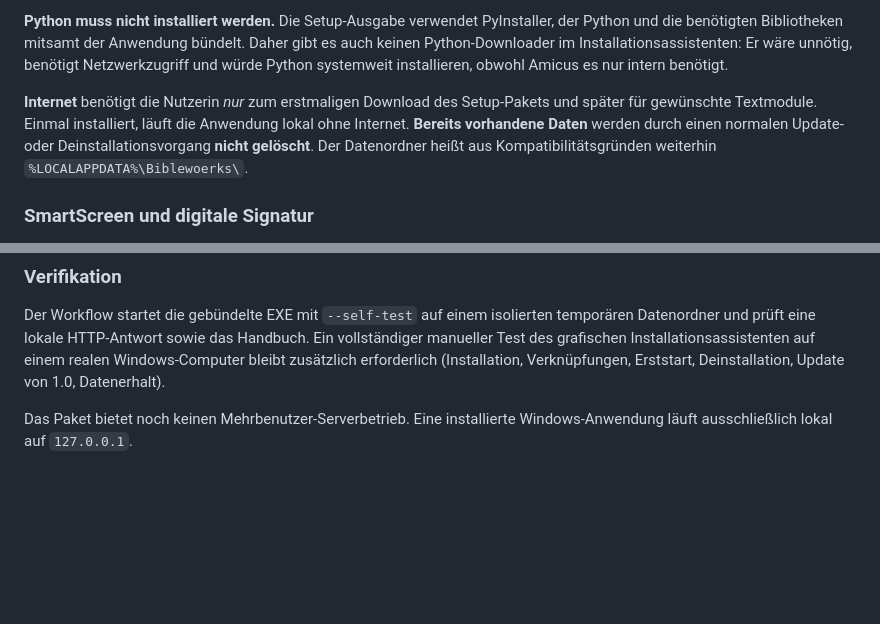
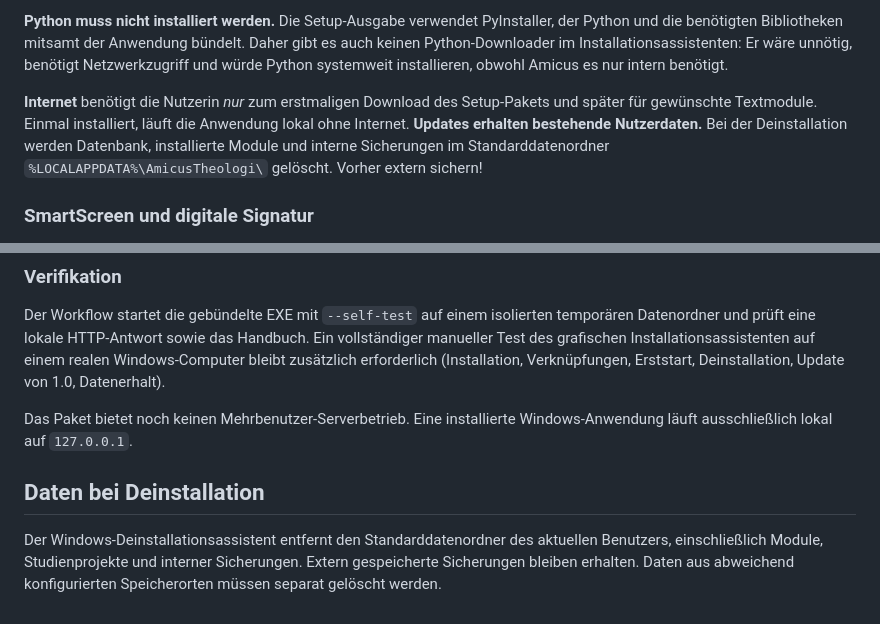
Before and after one commit to TheTrueDon/Amicus-Theologi, a Markdown page: docs/WINDOWS_INSTALLATION.md, 2 parts joined by grey strips. Drawn GitHub-style; blank space fills up the shorter version.

Commit message:
Update 1.0.9 storage and uninstall documentation

```diff
--- a/docs/WINDOWS_INSTALLATION.md
+++ b/docs/WINDOWS_INSTALLATION.md
@@ -12,7 +12,7 @@ Die komfortable Installation erfolgt mit **`Amicus-Theologi-Setup-1.0.7.exe`**.
 
 **Python muss nicht installiert werden.** Die Setup-Ausgabe verwendet PyInstaller, der Python und die benötigten Bibliotheken mitsamt der Anwendung bündelt. Daher gibt es auch keinen Python-Downloader im Installationsassistenten: Er wäre unnötig, benötigt Netzwerkzugriff und würde Python systemweit installieren, obwohl Amicus es nur intern benötigt.
 
-**Internet** benötigt die Nutzerin *nur* zum erstmaligen Download des Setup-Pakets und später für gewünschte Textmodule. Einmal installiert, läuft die Anwendung lokal ohne Internet. **Bereits vorhandene Daten** werden durch einen normalen Update- oder Deinstallationsvorgang **nicht gelöscht**. Der Datenordner heißt aus Kompatibilitätsgründen weiterhin `%LOCALAPPDATA%\Biblewoerks\`.
+**Internet** benötigt die Nutzerin *nur* zum erstmaligen Download des Setup-Pakets und später für gewünschte Textmodule. Einmal installiert, läuft die Anwendung lokal ohne Internet. **Updates erhalten bestehende Nutzerdaten.** Bei der Deinstallation werden Datenbank, installierte Module und interne Sicherungen im Standarddatenordner `%LOCALAPPDATA%\AmicusTheologi\` gelöscht. Vorher extern sichern!
 
 ### SmartScreen und digitale Signatur
 
@@ -43,3 +43,8 @@ Das Skript installiert die Python-Buildpakete in der aktuellen Python-Umgebung,
 Der Workflow startet die gebündelte EXE mit `--self-test` auf einem isolierten temporären Datenordner und prüft eine lokale HTTP-Antwort sowie das Handbuch. Ein vollständiger manueller Test des grafischen Installationsassistenten auf einem realen Windows-Computer bleibt zusätzlich erforderlich (Installation, Verknüpfungen, Erststart, Deinstallation, Update von 1.0, Datenerhalt).
 
 Das Paket bietet noch keinen Mehrbenutzer-Serverbetrieb. Eine installierte Windows-Anwendung läuft ausschließlich lokal auf `127.0.0.1`.
+
+
+## Daten bei Deinstallation
+
+Der Windows-Deinstallationsassistent entfernt den Standarddatenordner des aktuellen Benutzers, einschließlich Module, Studienprojekte und interner Sicherungen. Extern gespeicherte Sicherungen bleiben erhalten. Daten aus abweichend konfigurierten Speicherorten müssen separat gelöscht werden.
```
